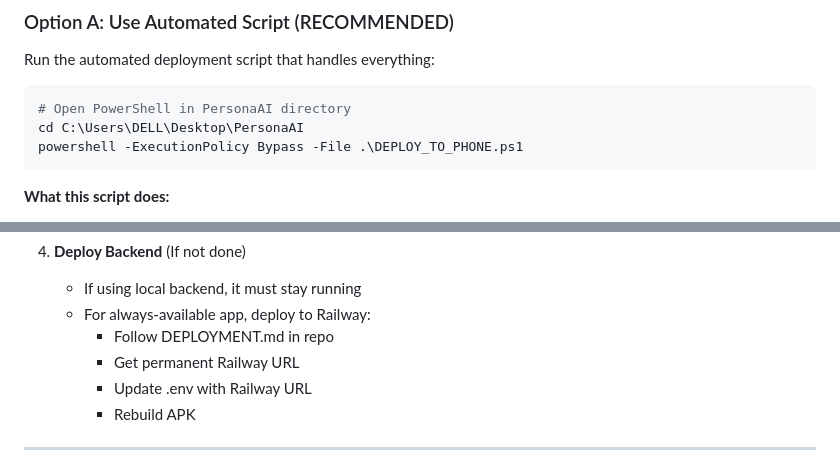
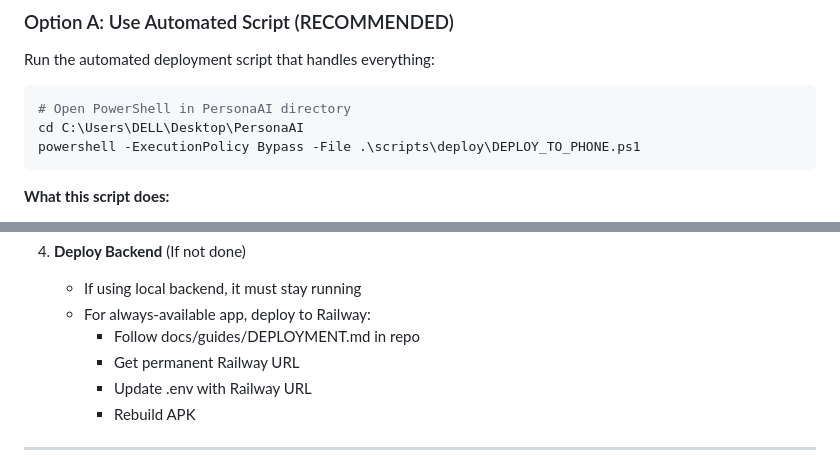
Before and after one commit to chinmay1248/PersonaAI, a Markdown page: docs/guides/PHONE_SETUP_GUIDE.md, 2 parts joined by grey strips. Rendered like a GitHub page.

````diff
--- a/PHONE_SETUP_GUIDE.md
+++ b/docs/guides/PHONE_SETUP_GUIDE.md
@@ -30,7 +30,7 @@ Run the automated deployment script that handles everything:
 ```powershell
 # Open PowerShell in PersonaAI directory
 cd C:\Users\DELL\Desktop\PersonaAI
-powershell -ExecutionPolicy Bypass -File .\DEPLOY_TO_PHONE.ps1
+powershell -ExecutionPolicy Bypass -File .\scripts\deploy\DEPLOY_TO_PHONE.ps1
 ```
 
 **What this script does:**
@@ -355,7 +355,7 @@ After successful installation:
 4. **Deploy Backend** (If not done)
    - If using local backend, it must stay running
    - For always-available app, deploy to Railway:
-     - Follow DEPLOYMENT.md in repo
+     - Follow docs/guides/DEPLOYMENT.md in repo
      - Get permanent Railway URL
      - Update .env with Railway URL
      - Rebuild APK
````
Also changed, not shown: docs/guides/DEPLOYMENT_INSTRUCTIONS.md (renamed from DEPLOYMENT_INSTRUCTIONS.md, +18 -17 lines), docs/guides/QUICK_DEPLOY_COMMANDS.md (renamed from QUICK_DEPLOY_COMMANDS.md, +2 -2 lines).
